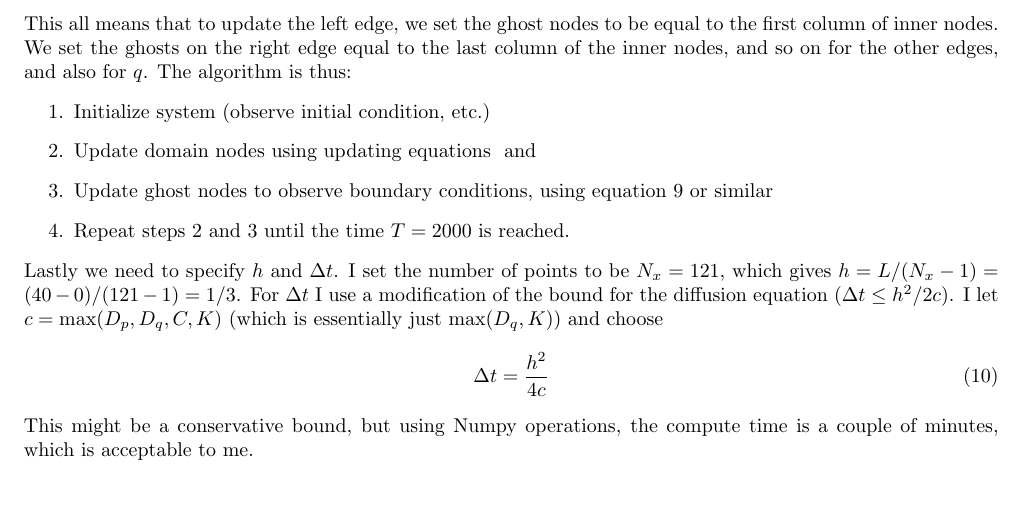
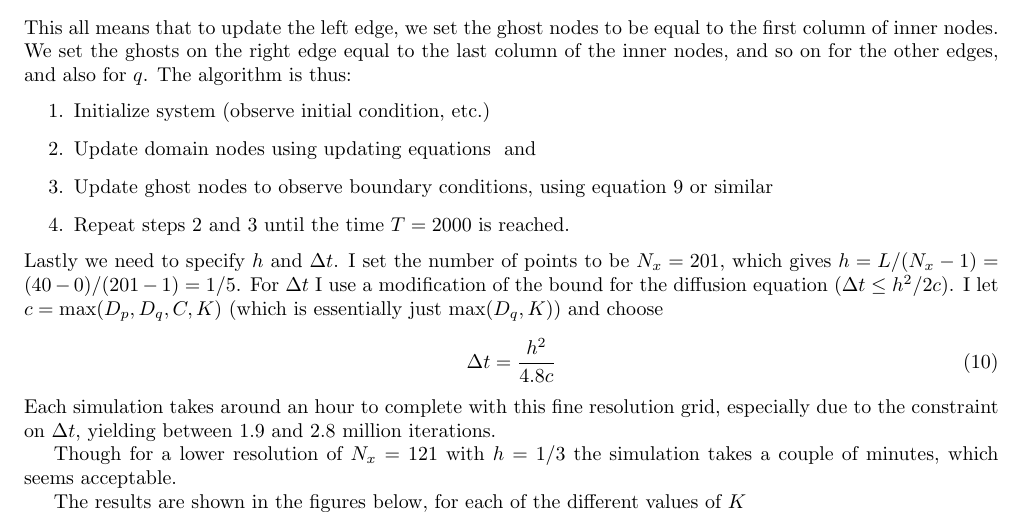
Before and after one commit to NikolaiNielsen/ScientificComputing, a LaTeX document (project4/proj4.tex): part of page 4 of 4, cut so that both start at the same text. Compiled offline with pdfLaTeX; a LaTeX package or settings file that is missing is left out.

Commit message:
finish text

```diff
--- a/project4/proj4.tex
+++ b/project4/proj4.tex
@@ -197,10 +197,14 @@
 		\item Update ghost nodes to observe boundary conditions, using equation \ref{eq:ghosts} or similar
 		\item Repeat steps 2 and 3 until the time $ T=2000 $ is reached.
 	\end{enumerate}
-	Lastly we need to specify $ h $ and $ \Delta t $. I set the number of points to be $ N_x=121 $, which gives $ h = L/(N_x-1) = (40-0)/(121-1) =  1/3 $. For $ \Delta t $ I use a modification of the bound for the diffusion equation ($ \Delta t \leq h^2/2c $). I let $ c = \max (D_p, D_q, C, K) $ (which is essentially just $ \max(D_q, K) $) and choose
+	Lastly we need to specify $ h $ and $ \Delta t $. I set the number of points to be $ N_x=201 $, which gives $ h = L/(N_x-1) = (40-0)/(201-1) =  1/5 $. For $ \Delta t $ I use a modification of the bound for the diffusion equation ($ \Delta t \leq h^2/2c $). I let $ c = \max (D_p, D_q, C, K) $ (which is essentially just $ \max(D_q, K) $) and choose
 	\begin{equation}\label{key}
-		\Delta t = \frac{h^2}{4c}
+		\Delta t = \frac{h^2}{4.8c}
 	\end{equation}
-	This might be a conservative bound, but using Numpy operations, the compute time is a couple of minutes, which is acceptable to me.
+	Each simulation takes around an hour to complete with this fine resolution grid, especially due to the constraint on $ \Delta t $, yielding between 1.9 and 2.8 million iterations.
+
+	Though for a lower resolution of $ N_x = 121 $ with $ h = 1/3 $ the simulation takes a couple of minutes, which seems acceptable.
+
+	The results are shown in the figures below, for each of the different values of $ K $
 
 \end{document}
```
Also changed, not shown: 1 other file.
